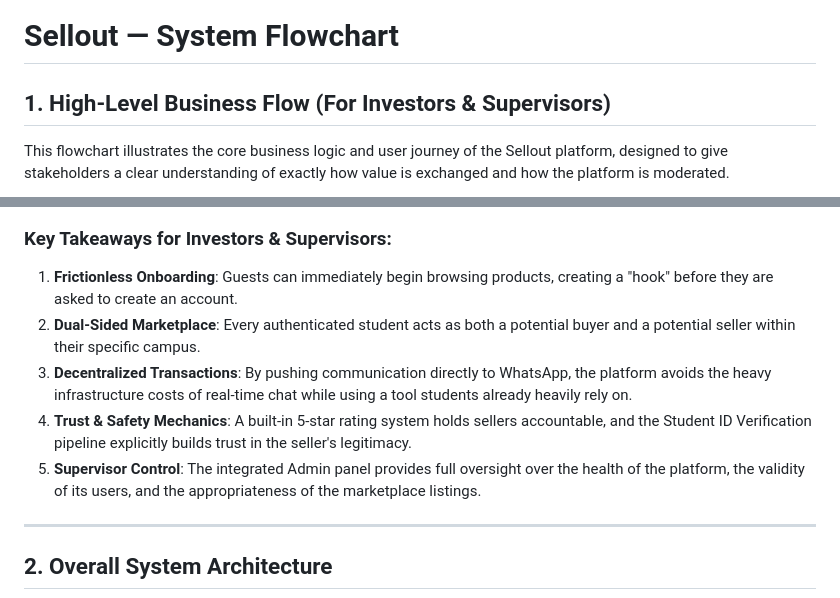
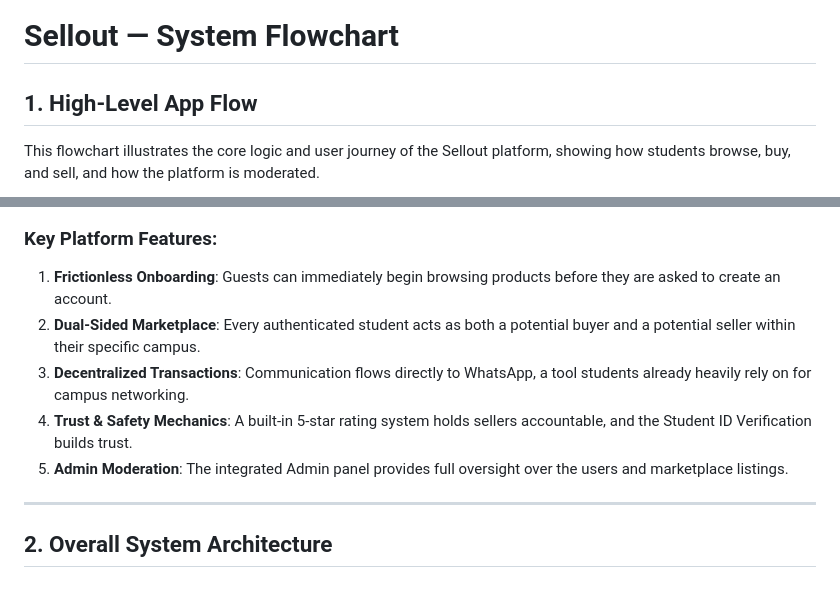
Before and after one commit to heyywillz/Sellout, a Markdown page: docs/FLOWCHART.md, 2 parts joined by grey strips. Drawn GitHub-style.

Commit message:
Update flowchart to remove investor framing

````diff
--- a/docs/FLOWCHART.md
+++ b/docs/FLOWCHART.md
@@ -1,8 +1,8 @@
 # Sellout — System Flowchart
 
-## 1. High-Level Business Flow (For Investors & Supervisors)
+## 1. High-Level App Flow
 
-This flowchart illustrates the core business logic and user journey of the Sellout platform, designed to give stakeholders a clear understanding of exactly how value is exchanged and how the platform is moderated.
+This flowchart illustrates the core logic and user journey of the Sellout platform, showing how students browse, buy, and sell, and how the platform is moderated.
 
 ```mermaid
 flowchart TD
@@ -80,13 +80,13 @@ flowchart TD
     Search -.->|"User Flags Inappropriate Item"| ModProducts
 ```
 
-### Key Takeaways for Investors & Supervisors:
+### Key Platform Features:
 
-1. **Frictionless Onboarding**: Guests can immediately begin browsing products, creating a "hook" before they are asked to create an account.
+1. **Frictionless Onboarding**: Guests can immediately begin browsing products before they are asked to create an account.
 2. **Dual-Sided Marketplace**: Every authenticated student acts as both a potential buyer and a potential seller within their specific campus.
-3. **Decentralized Transactions**: By pushing communication directly to WhatsApp, the platform avoids the heavy infrastructure costs of real-time chat while using a tool students already heavily rely on.
-4. **Trust & Safety Mechanics**: A built-in 5-star rating system holds sellers accountable, and the Student ID Verification pipeline explicitly builds trust in the seller's legitimacy.
-5. **Supervisor Control**: The integrated Admin panel provides full oversight over the health of the platform, the validity of its users, and the appropriateness of the marketplace listings.
+3. **Decentralized Transactions**: Communication flows directly to WhatsApp, a tool students already heavily rely on for campus networking.
+4. **Trust & Safety Mechanics**: A built-in 5-star rating system holds sellers accountable, and the Student ID Verification builds trust.
+5. **Admin Moderation**: The integrated Admin panel provides full oversight over the users and marketplace listings.
 
 ---
 
````
Also changed, not shown: other parts of docs/FLOWCHART.md (+2 -2 lines).
